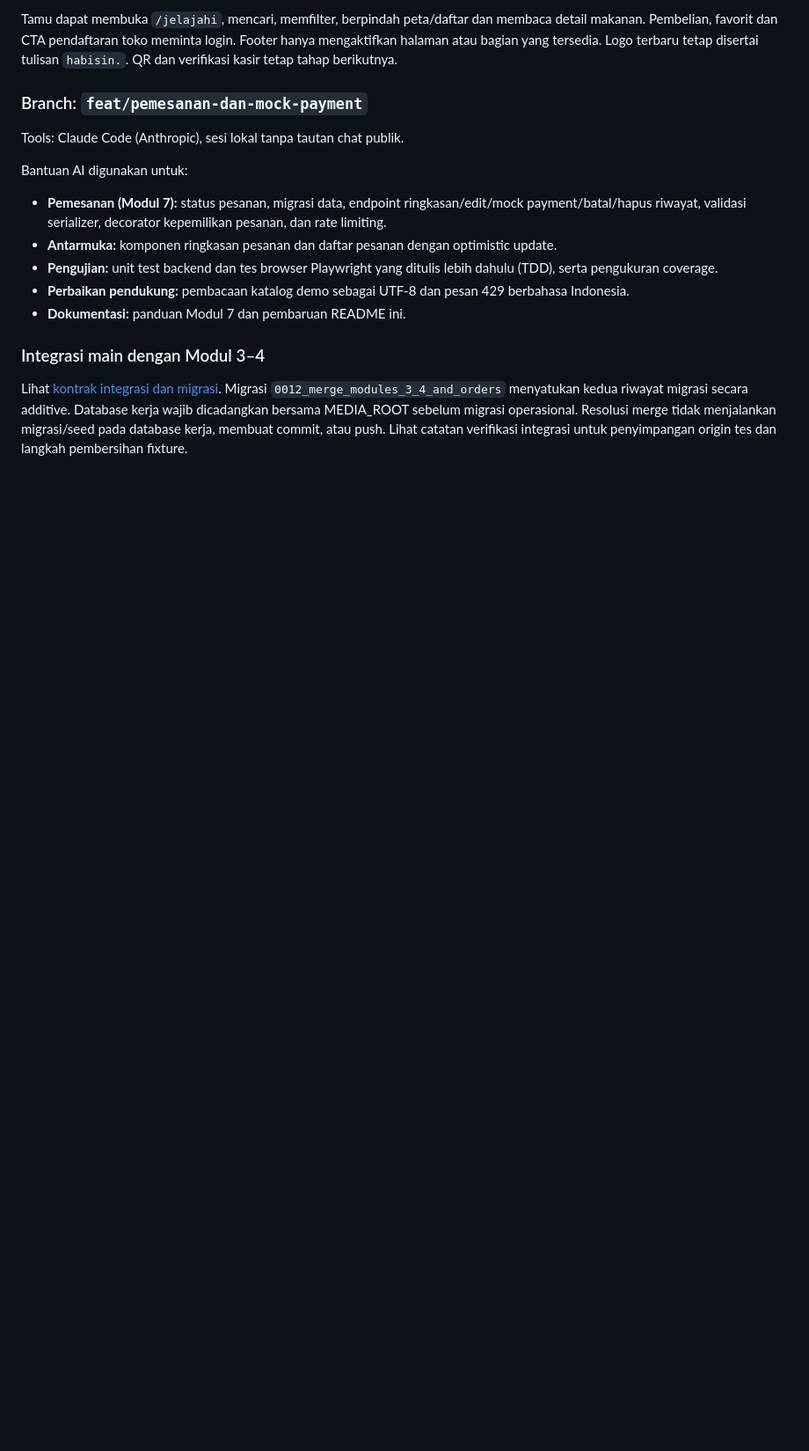
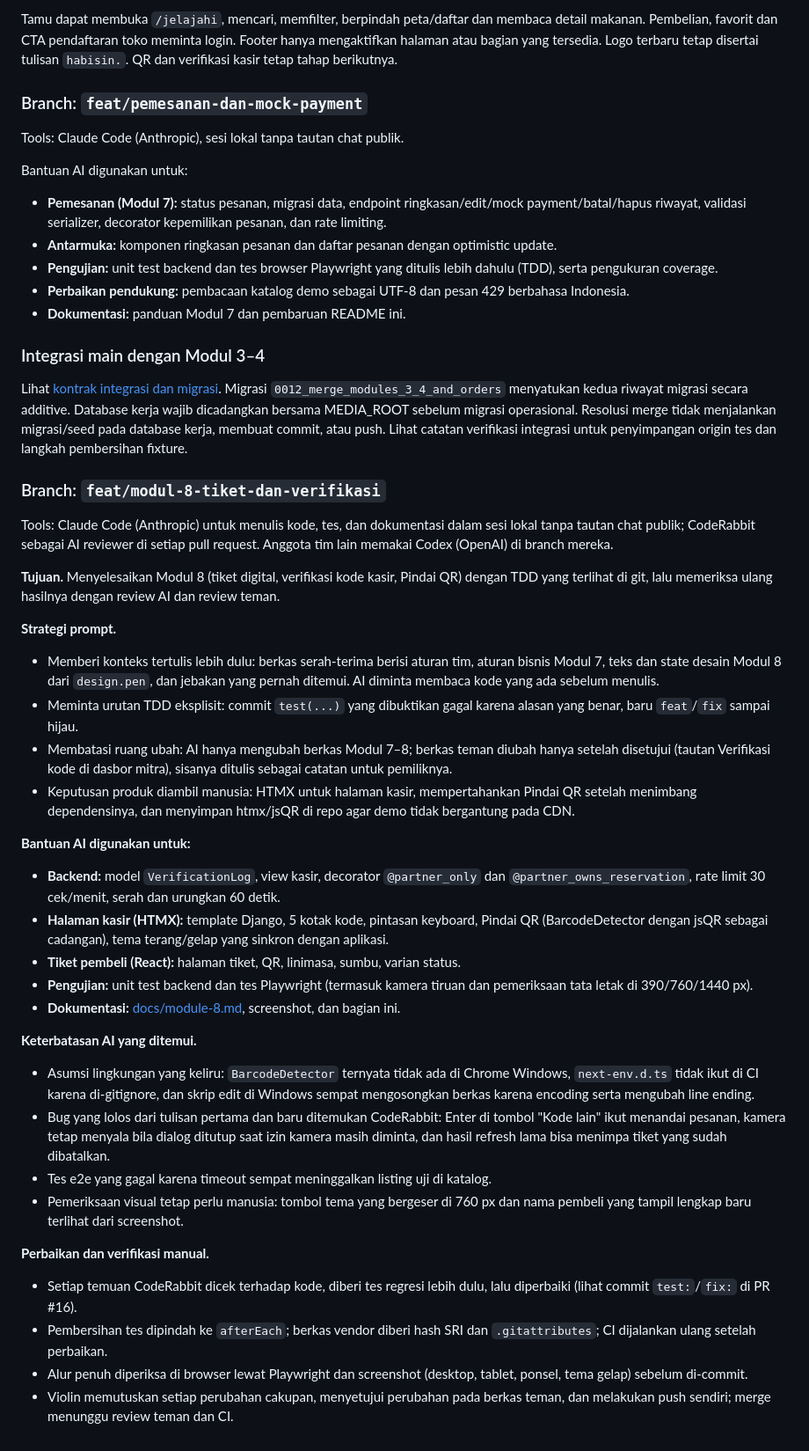
Before and after one commit to HabisinID/habisin, a Markdown page: README.md, the part around one of its changes. Shown at 88% size. Rendered like a GitHub page; blank space fills up the shorter version.

```diff
--- a/README.md
+++ b/README.md
@@ -582,3 +599,62 @@ Lihat [kontrak integrasi dan migrasi](docs/integrate-main-modules-3-4.md).
 Migrasi `0012_merge_modules_3_4_and_orders` menyatukan kedua riwayat migrasi secara additive.
 Database kerja wajib dicadangkan bersama MEDIA_ROOT sebelum migrasi operasional.
 Resolusi merge tidak menjalankan migrasi/seed pada database kerja, membuat commit, atau push. Lihat catatan verifikasi integrasi untuk penyimpangan origin tes dan langkah pembersihan fixture.
+
+### Branch: `feat/modul-8-tiket-dan-verifikasi`
+
+Tools: Claude Code (Anthropic) untuk menulis kode, tes, dan dokumentasi dalam sesi lokal
+tanpa tautan chat publik; CodeRabbit sebagai AI reviewer di setiap pull request. Anggota
+tim lain memakai Codex (OpenAI) di branch mereka.
+
+**Tujuan.** Menyelesaikan Modul 8 (tiket digital, verifikasi kode kasir, Pindai QR)
+dengan TDD yang terlihat di git, lalu memeriksa ulang hasilnya dengan review AI dan
+review teman.
+
+**Strategi prompt.**
+
+- Memberi konteks tertulis lebih dulu: berkas serah-terima berisi aturan tim, aturan
+  bisnis Modul 7, teks dan state desain Modul 8 dari `design.pen`, dan jebakan yang pernah
+  ditemui. AI diminta membaca kode yang ada sebelum menulis.
+- Meminta urutan TDD eksplisit: commit `test(...)` yang dibuktikan gagal karena alasan
+  yang benar, baru `feat`/`fix` sampai hijau.
+- Membatasi ruang ubah: AI hanya mengubah berkas Modul 7–8; berkas teman diubah hanya
+  setelah disetujui (tautan Verifikasi kode di dasbor mitra), sisanya ditulis sebagai
+  catatan untuk pemiliknya.
+- Keputusan produk diambil manusia: HTMX untuk halaman kasir, mempertahankan Pindai QR
+  setelah menimbang dependensinya, dan menyimpan htmx/jsQR di repo agar demo tidak
+  bergantung pada CDN.
+
+**Bantuan AI digunakan untuk:**
+
+- **Backend:** model `VerificationLog`, view kasir, decorator `@partner_only` dan
+  `@partner_owns_reservation`, rate limit 30 cek/menit, serah dan urungkan 60 detik.
+- **Halaman kasir (HTMX):** template Django, 5 kotak kode, pintasan keyboard, Pindai QR
+  (BarcodeDetector dengan jsQR sebagai cadangan), tema terang/gelap yang sinkron dengan
+  aplikasi.
+- **Tiket pembeli (React):** halaman tiket, QR, linimasa, sumbu, varian status.
+- **Pengujian:** unit test backend dan tes Playwright (termasuk kamera tiruan dan
+  pemeriksaan tata letak di 390/760/1440 px).
+- **Dokumentasi:** [docs/module-8.md](docs/module-8.md), screenshot, dan bagian ini.
+
+**Keterbatasan AI yang ditemui.**
+
+- Asumsi lingkungan yang keliru: `BarcodeDetector` ternyata tidak ada di Chrome Windows,
+  `next-env.d.ts` tidak ikut di CI karena di-gitignore, dan skrip edit di Windows sempat
+  mengosongkan berkas karena encoding serta mengubah line ending.
+- Bug yang lolos dari tulisan pertama dan baru ditemukan CodeRabbit: Enter di tombol
+  "Kode lain" ikut menandai pesanan, kamera tetap menyala bila dialog ditutup saat izin
+  kamera masih diminta, dan hasil refresh lama bisa menimpa tiket yang sudah dibatalkan.
+- Tes e2e yang gagal karena timeout sempat meninggalkan listing uji di katalog.
+- Pemeriksaan visual tetap perlu manusia: tombol tema yang bergeser di 760 px dan nama
+  pembeli yang tampil lengkap baru terlihat dari screenshot.
+
+**Perbaikan dan verifikasi manual.**
+
+- Setiap temuan CodeRabbit dicek terhadap kode, diberi tes regresi lebih dulu, lalu
+  diperbaiki (lihat commit `test:`/`fix:` di PR #16).
+- Pembersihan tes dipindah ke `afterEach`; berkas vendor diberi hash SRI dan
+  `.gitattributes`; CI dijalankan ulang setelah perbaikan.
+- Alur penuh diperiksa di browser lewat Playwright dan screenshot (desktop, tablet,
+  ponsel, tema gelap) sebelum di-commit.
+- Violin memutuskan setiap perubahan cakupan, menyetujui perubahan pada berkas teman,
+  dan melakukan push sendiri; merge menunggu review teman dan CI.
```
Also changed, not shown: other parts of README.md (+19 -2 lines), docs/module-7.md (+2 -0 lines), docs/module-8.md (added, +97 -0 lines), docs/screenshots/modul-8/01-pesanan-saya.png (added), docs/screenshots/modul-8/02-tiket.png (added), docs/screenshots/modul-8/03-kasir-kode-cocok.png (added), docs/screenshots/modul-8/04-kasir-diserahkan.png (added), docs/screenshots/modul-8/05-kasir-sudah-dipakai.png (added), docs/screenshots/modul-8/06-tiket-sudah-dipakai.png (added).
